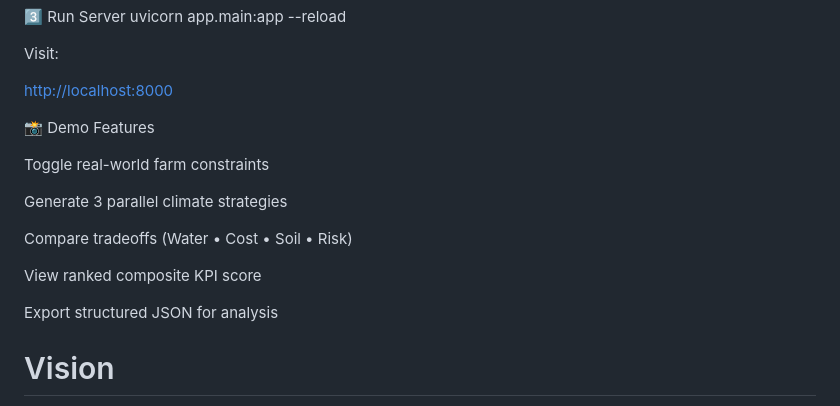
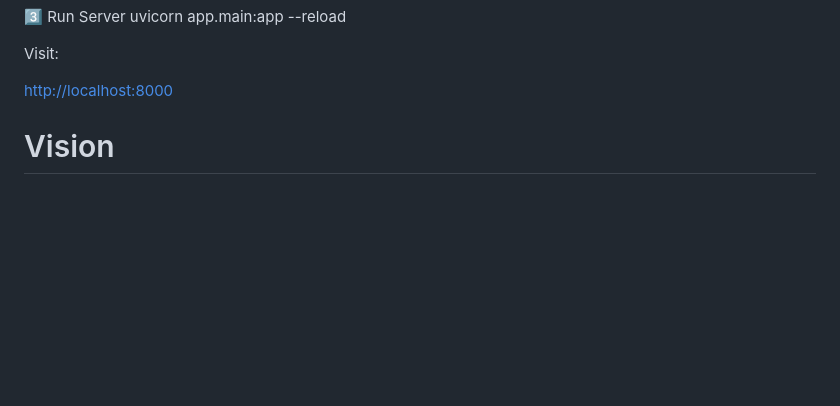
Before and after one commit to Aditii2112/FarmSage, a Markdown page: README.md, the part around one of its changes. GitHub-like rendering; blank space fills up the shorter version.

```diff
--- a/README.md
+++ b/README.md
@@ -127,17 +127,6 @@ Visit:
 
 [http://localhost:8000](http://127.0.0.1:8000/)
 
-📸 Demo Features
-
-Toggle real-world farm constraints
-
-Generate 3 parallel climate strategies
-
-Compare tradeoffs (Water • Cost • Soil • Risk)
-
-View ranked composite KPI score
-
-Export structured JSON for analysis
 
 # Vision
 
```
Also changed, not shown: other parts of README.md (+4 -4 lines).
